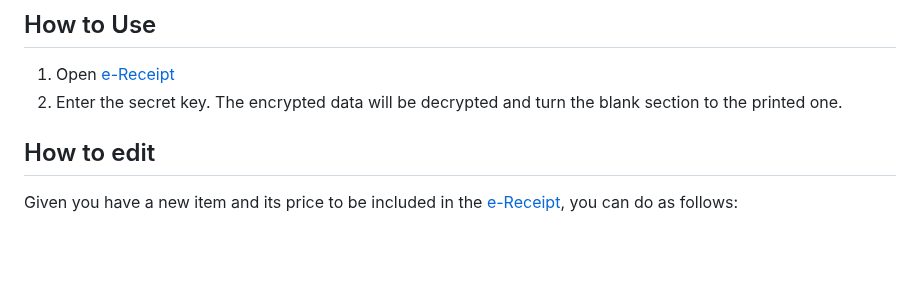
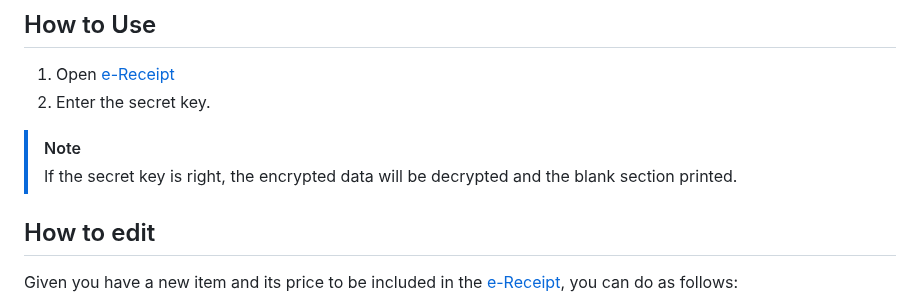
Before and after one commit to Kietpawpan/money, a Markdown page: README.md, the part around the change. Drawn GitHub-style; blank space fills up the shorter version.

```diff
--- a/README.md
+++ b/README.md
@@ -4,7 +4,8 @@ e-Receipt is a classified e-receipt, of which the items and prices can be access
 ## How to Use
 1. Open [e-Receipt](https://kietpawpan.github.io/money/)
 2. Enter the secret key.
-The encrypted data will be decrypted and turn the blank section to the printed one.
+> [!NOTE]
+> If the secret key is right, the encrypted data will be decrypted and the blank section printed.
 
 ## How to edit
 Given you have a new item and its price to be included in the [e-Receipt](https://kietpawpan.github.io/money/), you can do as follows:
```
